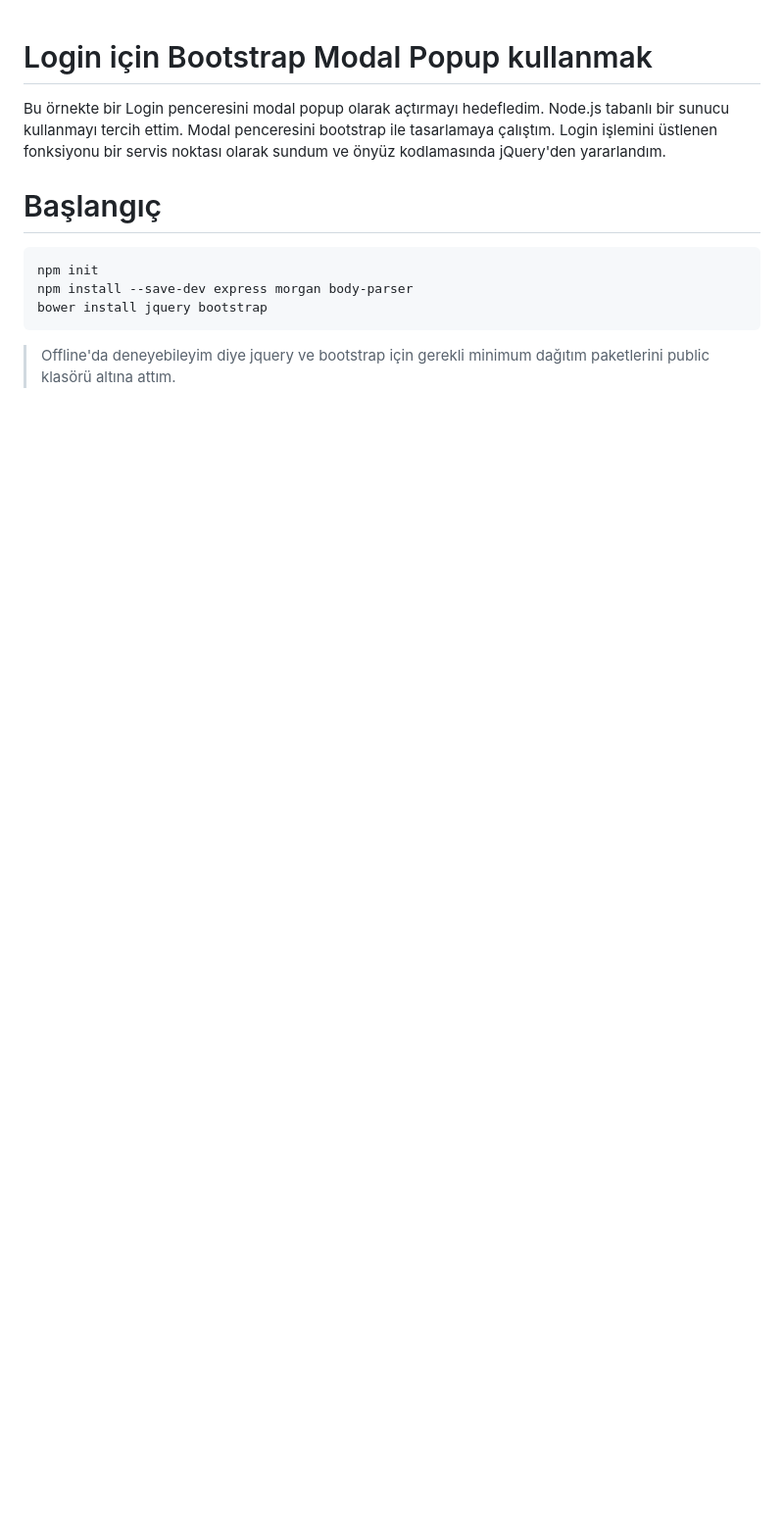
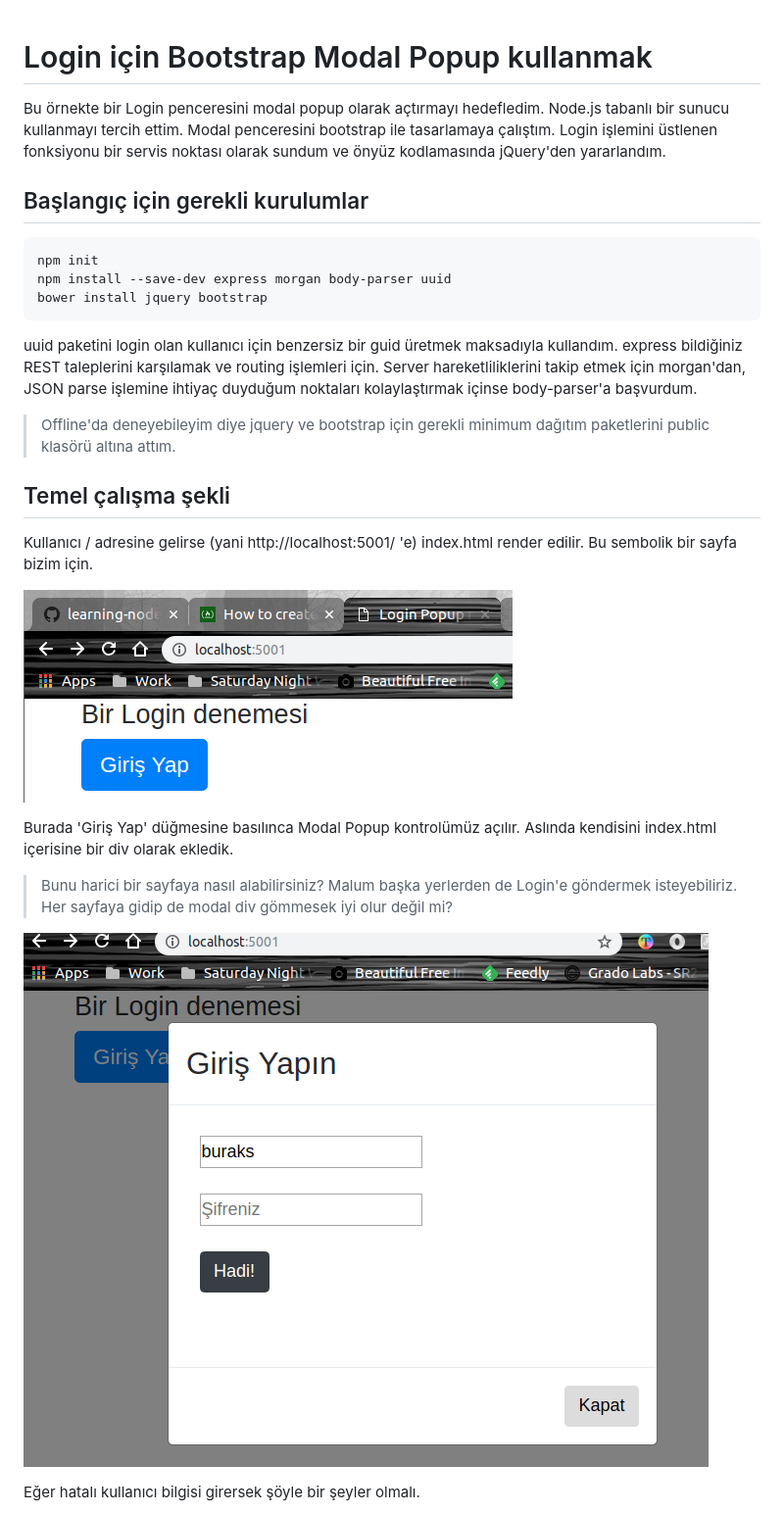
Before and after one commit to buraksenyurt/saturday-night-works, a Markdown page: No 5 - Login with Bootstrap Modal Popup/README.md, the part around one of its changes. Shown at 98% size. Drawn GitHub-style; pictures changed too: No 5 - Login with Bootstrap Modal Popup/credit_1.png (added), No 5 - Login with Bootstrap Modal Popup/credit_2.png (added); blank space fills up the shorter version.

Commit message:
login süreci eklendi

````diff
--- a/No 5 - Login with Bootstrap Modal Popup/README.md
+++ b/No 5 - Login with Bootstrap Modal Popup/README.md
@@ -2,12 +2,28 @@
 
 Bu örnekte bir Login penceresini modal popup olarak açtırmayı hedefledim. Node.js tabanlı bir sunucu kullanmayı tercih ettim. Modal penceresini bootstrap ile tasarlamaya çalıştım. Login işlemini üstlenen fonksiyonu bir servis noktası olarak sundum ve önyüz kodlamasında jQuery'den yararlandım.
 
-# Başlangıç
+## Başlangıç için gerekli kurulumlar
 
 ```
 npm init
-npm install --save-dev express morgan body-parser
+npm install --save-dev express morgan body-parser uuid
 bower install jquery bootstrap
 ```
+uuid paketini login olan kullanıcı için benzersiz bir guid üretmek maksadıyla kullandım. express bildiğiniz REST taleplerini karşılamak ve routing işlemleri için. Server hareketliliklerini takip etmek için morgan'dan, JSON parse işlemine ihtiyaç duyduğum noktaları kolaylaştırmak içinse body-parser'a başvurdum.
 
 > Offline'da deneyebileyim diye jquery ve bootstrap için gerekli minimum dağıtım paketlerini public klasörü altına attım.
+
+## Temel çalışma şekli
+
+Kullanıcı / adresine gelirse (yani http://localhost:5001/ 'e) index.html render edilir. Bu sembolik bir sayfa bizim için.
+
+![credit_1](credit_1.png)
+
+Burada 'Giriş Yap' düğmesine basılınca Modal Popup kontrolümüz açılır. Aslında kendisini index.html içerisine bir div olarak ekledik.
+
+>Bunu harici bir sayfaya nasıl alabilirsiniz? Malum başka yerlerden de Login'e göndermek isteyebiliriz. Her sayfaya gidip de modal div gömmesek iyi olur değil mi?
+
+![credit_2](credit_2.png)
+
+Eğer hatalı kullanıcı bilgisi girersek şöyle bir şeyler olmalı.
+
````
Also changed, not shown: other parts of No 5 - Login with Bootstrap Modal Popup/README.md (+19 -0 lines), No 5 - Login with Bootstrap Modal Popup/credit_3.png (added), No 5 - Login with Bootstrap Modal Popup/credit_4.png (added), 6 other files.
